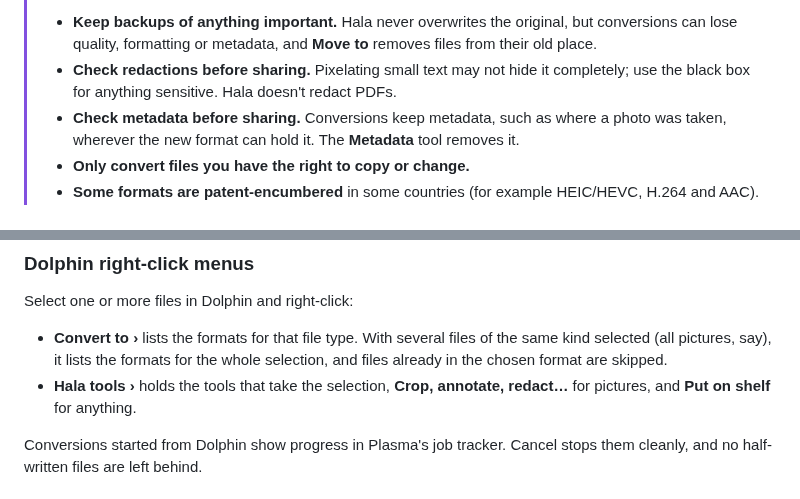
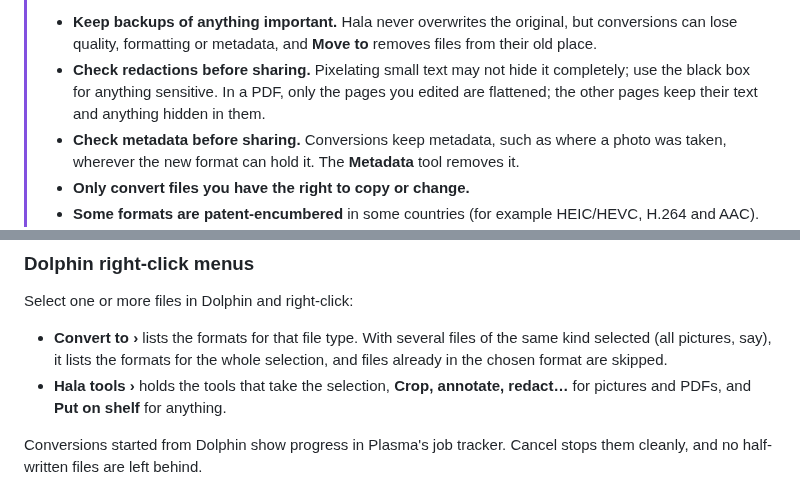
Before and after one commit to baverrr/hala-v2, a Markdown page: README.md, 2 parts joined by grey strips. Drawn GitHub-style.

```diff
--- a/README.md
+++ b/README.md
@@ -30,7 +30,8 @@ Hala is named after the hala fruit (*Pandanus tectorius*), which grows across th
 >   conversions can lose quality, formatting or metadata, and **Move to** removes files from
 >   their old place.
 > - **Check redactions before sharing.** Pixelating small text may not hide it completely;
->   use the black box for anything sensitive. Hala doesn't redact PDFs.
+>   use the black box for anything sensitive. In a PDF, only the pages you edited are
+>   flattened; the other pages keep their text and anything hidden in them.
 > - **Check metadata before sharing.** Conversions keep metadata, such as where a photo was
 >   taken, wherever the new format can hold it. The **Metadata** tool removes it.
 > - **Only convert files you have the right to copy or change.**
@@ -186,7 +189,7 @@ Select one or more files in Dolphin and right-click:
   selected (all pictures, say), it lists the formats for the whole selection, and files
   already in the chosen format are skipped.
 - **Hala tools ›** holds the tools that take the selection, **Crop, annotate, redact…** for
-  pictures, and **Put on shelf** for anything.
+  pictures and PDFs, and **Put on shelf** for anything.
 
 Conversions started from Dolphin show progress in Plasma's job tracker. Cancel stops them
 cleanly, and no half-written files are left behind.
```
Also changed, not shown: other parts of README.md (+36 -13 lines), TERMS.md (+2 -1 lines), docs/review-2026-10-21-security.md (+8 -0 lines), docs/compress.png (added), docs/editor-pdf.png (added), 8 other files.
